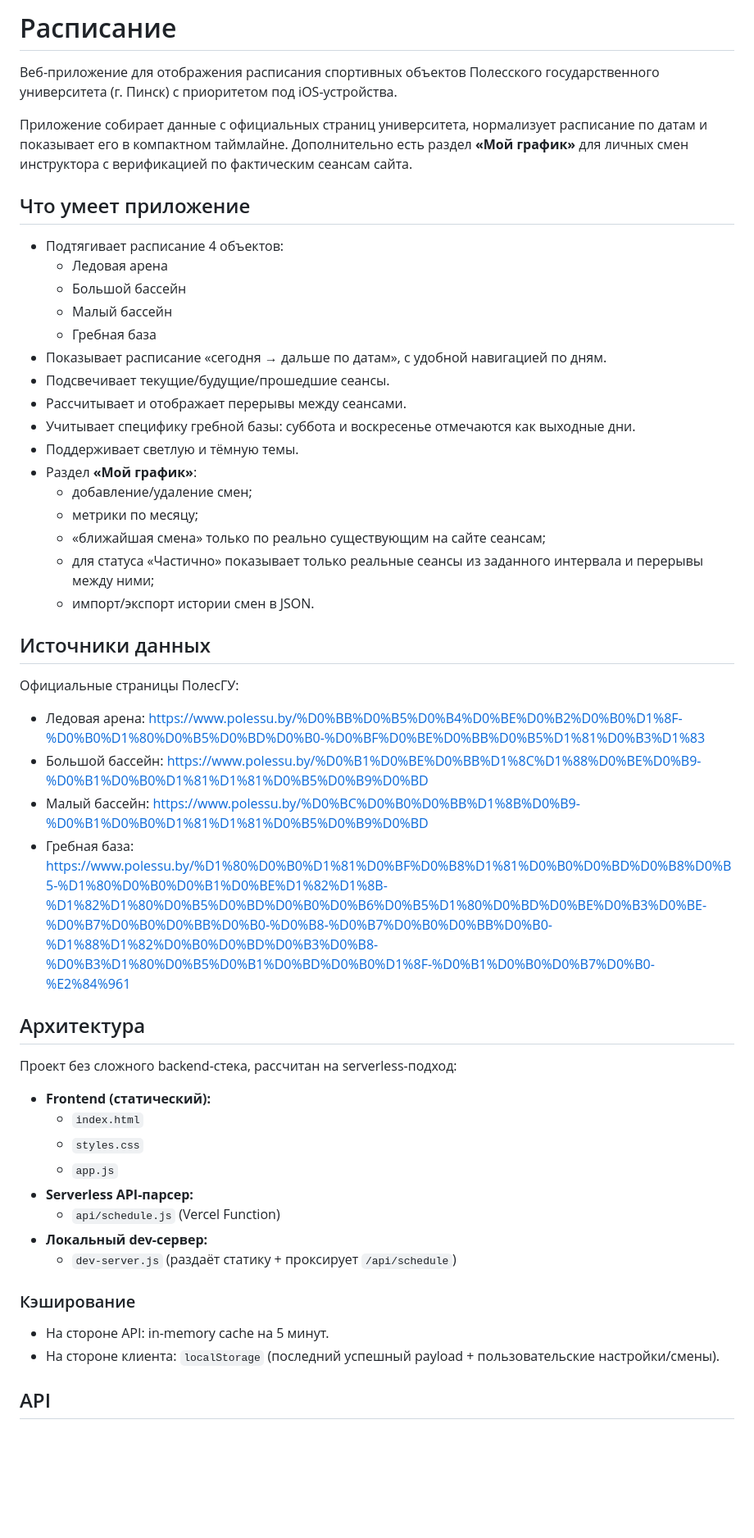
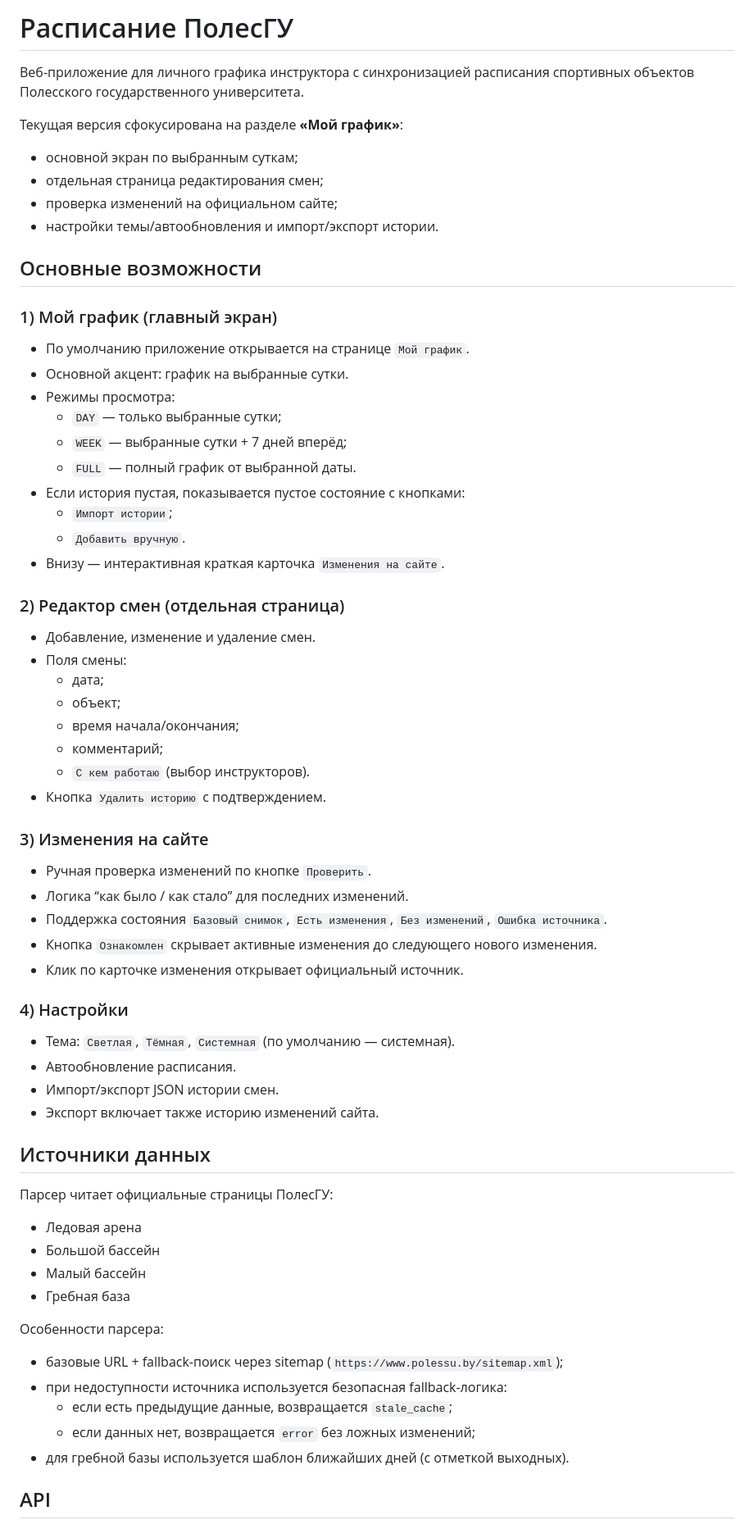
Before and after one commit to NikitaSytsevich/raspisanie-polessu, a Markdown page: README.md, the part around one of its changes. Shown at 82% size. Rendered like a GitHub page; blank space fills up the shorter version.

Commit message:
docs: rewrite README for current my-schedule-first app flow

```diff
--- a/README.md
+++ b/README.md
@@ -1,54 +1,64 @@
-# Расписание
+# Расписание ПолесГУ
 
-Веб-приложение для отображения расписания спортивных объектов Полесского государственного университета (г. Пинск) с приоритетом под iOS-устройства.
+Веб-приложение для личного графика инструктора с синхронизацией расписания спортивных объектов Полесского государственного университета.
 
-Приложение собирает данные с официальных страниц университета, нормализует расписание по датам и показывает его в компактном таймлайне. Дополнительно есть раздел **«Мой график»** для личных смен инструктора с верификацией по фактическим сеансам сайта.
+Текущая версия сфокусирована на разделе **«Мой график»**:
+- основной экран по выбранным суткам;
+- отдельная страница редактирования смен;
+- проверка изменений на официальном сайте;
+- настройки темы/автообновления и импорт/экспорт истории.
 
-## Что умеет приложение
+## Основные возможности
 
-- Подтягивает расписание 4 объектов:
-  - Ледовая арена
-  - Большой бассейн
-  - Малый бассейн
-  - Гребная база
-- Показывает расписание «сегодня → дальше по датам», с удобной навигацией по дням.
-- Подсвечивает текущие/будущие/прошедшие сеансы.
-- Рассчитывает и отображает перерывы между сеансами.
-- Учитывает специфику гребной базы: суббота и воскресенье отмечаются как выходные дни.
-- Поддерживает светлую и тёмную темы.
-- Раздел **«Мой график»**:
-  - добавление/удаление смен;
-  - метрики по месяцу;
-  - «ближайшая смена» только по реально существующим на сайте сеансам;
-  - для статуса «Частично» показывает только реальные сеансы из заданного интервала и перерывы между ними;
-  - импорт/экспорт истории смен в JSON.
+### 1) Мой график (главный экран)
+- По умолчанию приложение открывается на странице `Мой график`.
+- Основной акцент: график на выбранные сутки.
+- Режимы просмотра:
+  - `DAY` — только выбранные сутки;
+  - `WEEK` — выбранные сутки + 7 дней вперёд;
+  - `FULL` — полный график от выбранной даты.
+- Если история пустая, показывается пустое состояние с кнопками:
+  - `Импорт истории`;
+  - `Добавить вручную`.
+- Внизу — интерактивная краткая карточка `Изменения на сайте`.
+
+### 2) Редактор смен (отдельная страница)
+- Добавление, изменение и удаление смен.
+- Поля смены:
+  - дата;
+  - объект;
+  - время начала/окончания;
+  - комментарий;
+  - `С кем работаю` (выбор инструкторов).
+- Кнопка `Удалить историю` с подтверждением.
+
+### 3) Изменения на сайте
+- Ручная проверка изменений по кнопке `Проверить`.
+- Логика “как было / как стало” для последних изменений.
+- Поддержка состояния `Базовый снимок`, `Есть изменения`, `Без изменений`, `Ошибка источника`.
+- Кнопка `Ознакомлен` скрывает активные изменения до следующего нового изменения.
+- Клик по карточке изменения открывает официальный источник.
+
+### 4) Настройки
+- Тема: `Светлая`, `Тёмная`, `Системная` (по умолчанию — системная).
+- Автообновление расписания.
+- Импорт/экспорт JSON истории смен.
+- Экспорт включает также историю изменений сайта.
 
 ## Источники данных
 
-Официальные страницы ПолесГУ:
+Парсер читает официальные страницы ПолесГУ:
+- Ледовая арена
+- Большой бассейн
+- Малый бассейн
+- Гребная база
 
-- Ледовая арена: https://www.polessu.by/%D0%BB%D0%B5%D0%B4%D0%BE%D0%B2%D0%B0%D1%8F-%D0%B0%D1%80%D0%B5%D0%BD%D0%B0-%D0%BF%D0%BE%D0%BB%D0%B5%D1%81%D0%B3%D1%83
-- Большой бассейн: https://www.polessu.by/%D0%B1%D0%BE%D0%BB%D1%8C%D1%88%D0%BE%D0%B9-%D0%B1%D0%B0%D1%81%D1%81%D0%B5%D0%B9%D0%BD
-- Малый бассейн: https://www.polessu.by/%D0%BC%D0%B0%D0%BB%D1%8B%D0%B9-%D0%B1%D0%B0%D1%81%D1%81%D0%B5%D0%B9%D0%BD
-- Гребная база: https://www.polessu.by/%D1%80%D0%B0%D1%81%D0%BF%D0%B8%D1%81%D0%B0%D0%BD%D0%B8%D0%B5-%D1%80%D0%B0%D0%B1%D0%BE%D1%82%D1%8B-%D1%82%D1%80%D0%B5%D0%BD%D0%B0%D0%B6%D0%B5%D1%80%D0%BD%D0%BE%D0%B3%D0%BE-%D0%B7%D0%B0%D0%BB%D0%B0-%D0%B8-%D0%B7%D0%B0%D0%BB%D0%B0-%D1%88%D1%82%D0%B0%D0%BD%D0%B3%D0%B8-%D0%B3%D1%80%D0%B5%D0%B1%D0%BD%D0%B0%D1%8F-%D0%B1%D0%B0%D0%B7%D0%B0-%E2%84%961
-
-## Архитектура
-
-Проект без сложного backend-стека, рассчитан на serverless-подход:
-
-- **Frontend (статический):**
-  - `index.html`
-  - `styles.css`
-  - `app.js`
-- **Serverless API-парсер:**
-  - `api/schedule.js` (Vercel Function)
-- **Локальный dev-сервер:**
-  - `dev-server.js` (раздаёт статику + проксирует `/api/schedule`)
-
-### Кэширование
-
-- На стороне API: in-memory cache на 5 минут.
-- На стороне клиента: `localStorage` (последний успешный payload + пользовательские настройки/смены).
+Особенности парсера:
+- базовые URL + fallback-поиск через sitemap (`https://www.polessu.by/sitemap.xml`);
+- при недоступности источника используется безопасная fallback-логика:
+  - если есть предыдущие данные, возвращается `stale_cache`;
+  - если данных нет, возвращается `error` без ложных изменений;
+- для гребной базы используется шаблон ближайших дней (с отметкой выходных).
 
 ## API
 
```
Also changed, not shown: other parts of README.md (+80 -46 lines).
